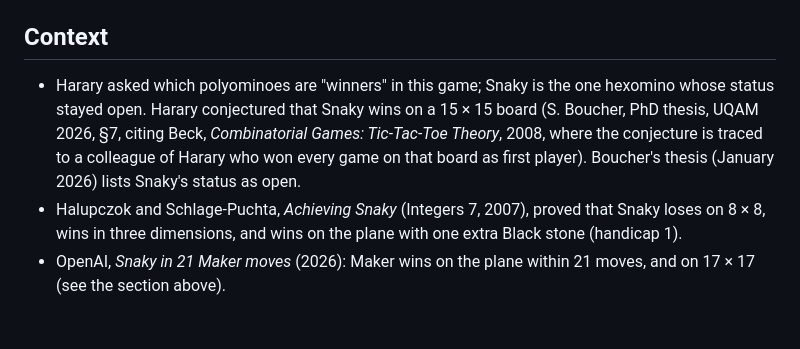
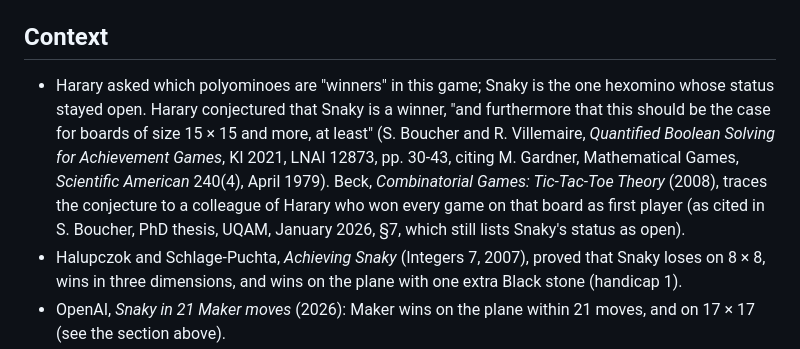
Before and after one commit to gotrevor/snaky-15x15, a Markdown page: docs/notes/snaky.md, the part around the change. Rendered like a GitHub page; blank space fills up the shorter version.

Commit message:
note: cite Harary's 15 x 15 conjecture from Boucher-Villemaire KI 2021 (#6)
Quote the conjecture as stated in their KI 2021 paper (citing Gardner,
Scientific American, April 1979), and keep the Beck attribution as a
secondary note via Boucher's thesis.

Co-authored-by: Claude Opus 5.5 <noreply@anthropic.com>

```diff
--- a/docs/notes/snaky.md
+++ b/docs/notes/snaky.md
@@ -30,7 +30,7 @@ Root certificate sha256: `e9cd50f338b0e1b71d469bc32ccd41207907b9649c17da88dd8a85
 
 ## Context
 
-- Harary asked which polyominoes are "winners" in this game; Snaky is the one hexomino whose status stayed open.  Harary conjectured that Snaky wins on a 15 × 15 board (S. Boucher, PhD thesis, UQAM 2026, §7, citing Beck, *Combinatorial Games: Tic-Tac-Toe Theory*, 2008, where the conjecture is traced to a colleague of Harary who won every game on that board as first player).  Boucher's thesis (January 2026) lists Snaky's status as open.
+- Harary asked which polyominoes are "winners" in this game; Snaky is the one hexomino whose status stayed open.  Harary conjectured that Snaky is a winner, "and furthermore that this should be the case for boards of size 15 × 15 and more, at least" (S. Boucher and R. Villemaire, *Quantified Boolean Solving for Achievement Games*, KI 2021, LNAI 12873, pp. 30-43, citing M. Gardner, Mathematical Games, *Scientific American* 240(4), April 1979).  Beck, *Combinatorial Games: Tic-Tac-Toe Theory* (2008), traces the conjecture to a colleague of Harary who won every game on that board as first player (as cited in S. Boucher, PhD thesis, UQAM, January 2026, §7, which still lists Snaky's status as open).
 - Halupczok and Schlage-Puchta, *Achieving Snaky* (Integers 7, 2007), proved that Snaky loses on 8 × 8, wins in three dimensions, and wins on the plane with one extra Black stone (handicap 1).
 - OpenAI, *Snaky in 21 Maker moves* (2026): Maker wins on the plane within 21 moves, and on 17 × 17 (see the section above).
 
```
